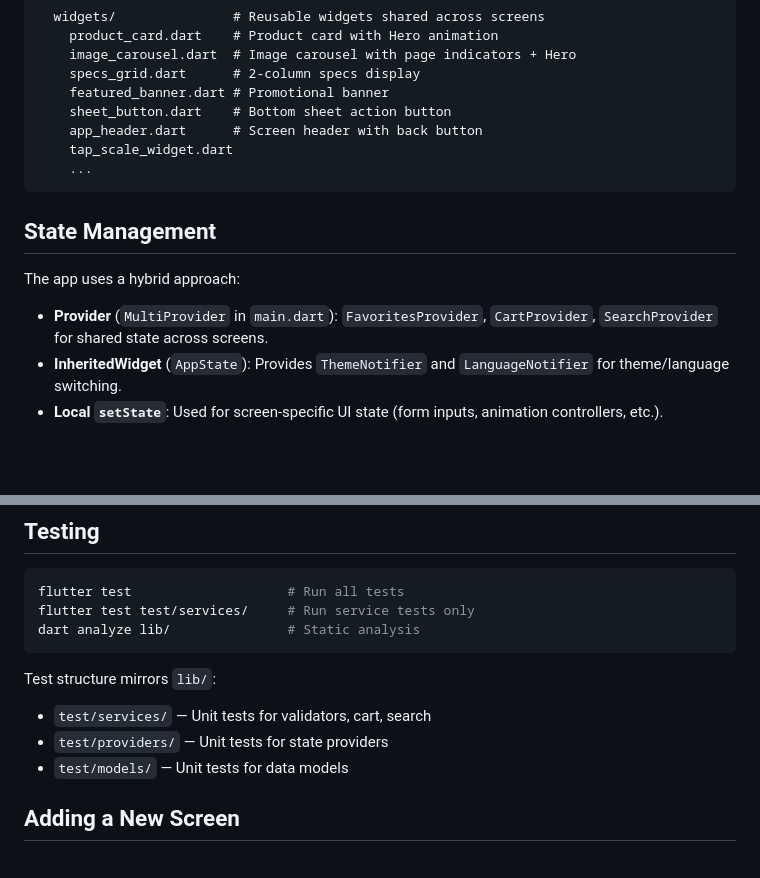
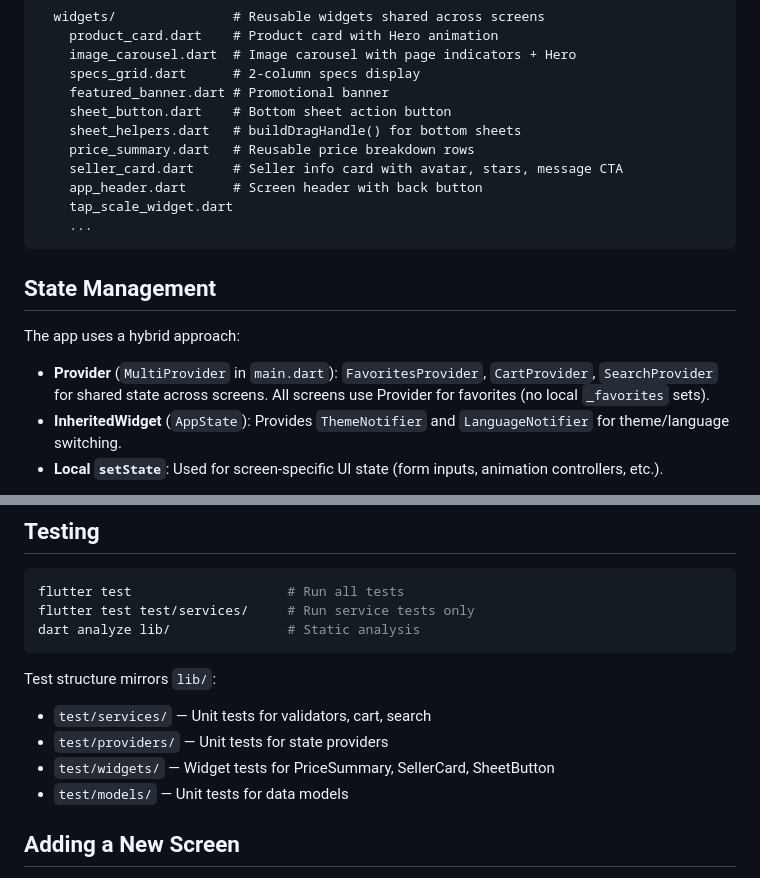
Before and after one commit to martintellinger/eqqu, a Markdown page: ARCHITECTURE.md, 2 parts joined by grey strips. Rendered like a GitHub page; blank space fills up the shorter version.

Commit message:
Update ARCHITECTURE.md with Phase 6 changes
Document new widgets (PriceSummary, SellerCard, sheet_helpers), widget test
directory, and note that all screens now use Provider for favorites.

https://claude.ai/code/session_012waFykv5wBbLFNTaJFeXrN

```diff
--- a/ARCHITECTURE.md
+++ b/ARCHITECTURE.md
@@ -52,6 +52,9 @@ lib/
     specs_grid.dart      # 2-column specs display
     featured_banner.dart # Promotional banner
     sheet_button.dart    # Bottom sheet action button
+    sheet_helpers.dart   # buildDragHandle() for bottom sheets
+    price_summary.dart   # Reusable price breakdown rows
+    seller_card.dart     # Seller info card with avatar, stars, message CTA
     app_header.dart      # Screen header with back button
     tap_scale_widget.dart
     ...
@@ -61,7 +64,7 @@ lib/
 
 The app uses a hybrid approach:
 
-- **Provider** (`MultiProvider` in `main.dart`): `FavoritesProvider`, `CartProvider`, `SearchProvider` for shared state across screens.
+- **Provider** (`MultiProvider` in `main.dart`): `FavoritesProvider`, `CartProvider`, `SearchProvider` for shared state across screens. All screens use Provider for favorites (no local `_favorites` sets).
 - **InheritedWidget** (`AppState`): Provides `ThemeNotifier` and `LanguageNotifier` for theme/language switching.
 - **Local `setState`**: Used for screen-specific UI state (form inputs, animation controllers, etc.).
 
@@ -100,6 +103,7 @@ dart analyze lib/               # Static analysis
 Test structure mirrors `lib/`:
 - `test/services/` — Unit tests for validators, cart, search
 - `test/providers/` — Unit tests for state providers
+- `test/widgets/` — Widget tests for PriceSummary, SellerCard, SheetButton
 - `test/models/` — Unit tests for data models
 
 ## Adding a New Screen
```
